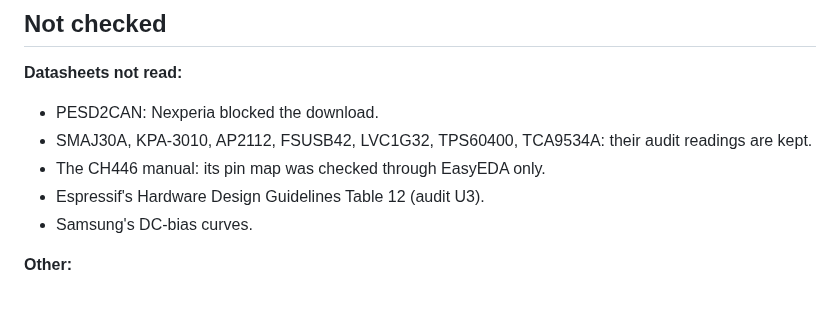
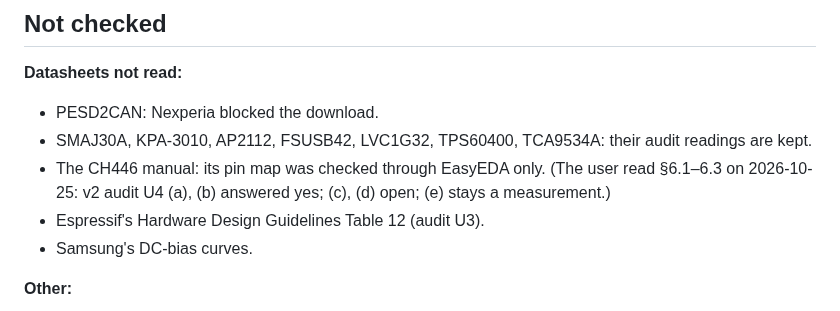
Before and after one commit to kartben/hw-testing-rack, a Markdown page: docs/schematic-review-2026-10-25.md, the part around the change. Drawn GitHub-style.

```diff
--- a/docs/schematic-review-2026-10-25.md
+++ b/docs/schematic-review-2026-10-25.md
@@ -113,7 +113,7 @@ Each row names the page and the question; the answer settles the change.
 **Datasheets not read:**
 - PESD2CAN: Nexperia blocked the download.
 - SMAJ30A, KPA-3010, AP2112, FSUSB42, LVC1G32, TPS60400, TCA9534A: their audit readings are kept.
-- The CH446 manual: its pin map was checked through EasyEDA only.
+- The CH446 manual: its pin map was checked through EasyEDA only.  (The user read §6.1–6.3 on 2026-10-25: v2 audit U4 (a), (b) answered yes; (c), (d) open; (e) stays a measurement.)
 - Espressif's Hardware Design Guidelines Table 12 (audit U3).
 - Samsung's DC-bias curves.
 
```
Also changed, not shown: docs/datasheet-audit-data-x4-v2.md (+1 -1 lines).
